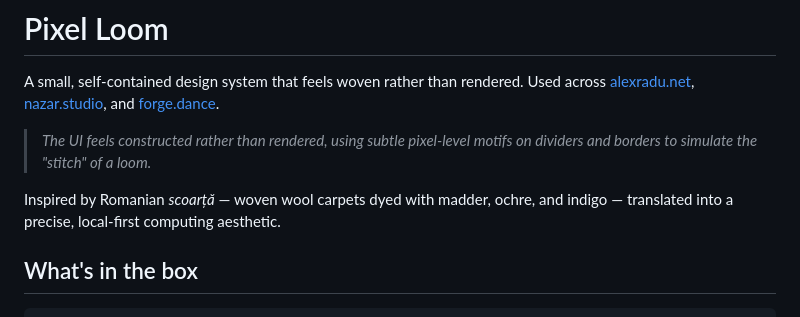
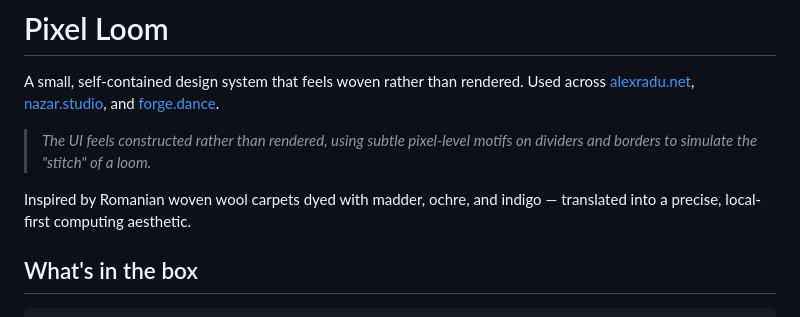
Before and after one commit to alexradunet/pixel-loom-design-system, a Markdown page: README.md, the part around the change. Drawn GitHub-style.

Commit message:
Remove unnecessary emphasis in README description

```diff
--- a/README.md
+++ b/README.md
@@ -4,7 +4,7 @@ A small, self-contained design system that feels woven rather than rendered. Use
 
 > *The UI feels constructed rather than rendered, using subtle pixel-level motifs on dividers and borders to simulate the "stitch" of a loom.*
 
-Inspired by Romanian *scoarță* — woven wool carpets dyed with madder, ochre, and indigo — translated into a precise, local-first computing aesthetic.
+Inspired by Romanian woven wool carpets dyed with madder, ochre, and indigo — translated into a precise, local-first computing aesthetic.
 
 ## What's in the box
 
```
